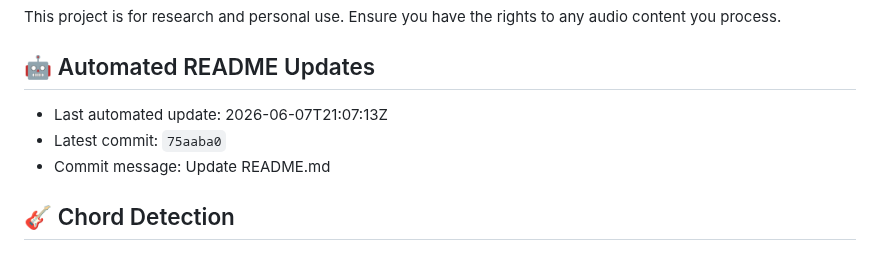
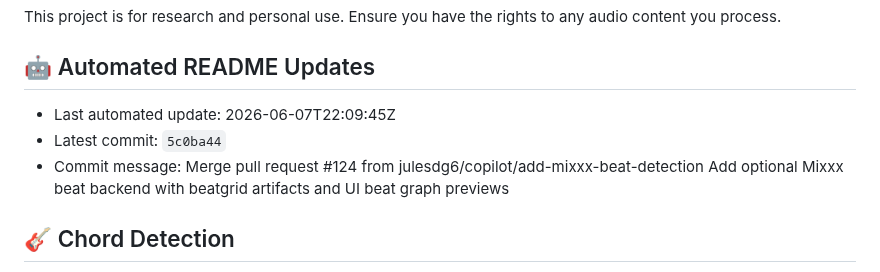
Before and after one commit to julesdg6/shank, a Markdown page: README.md, the part around the change. GitHub-like rendering.

Commit message:
docs: update README metadata [skip readme-update]

```diff
--- a/README.md
+++ b/README.md
@@ -375,9 +375,9 @@ This project is for research and personal use. Ensure you have the rights to any
 
 ## 🤖 Automated README Updates
 <!-- readme-update:start -->
-- Last automated update: 2026-06-07T21:07:13Z
-- Latest commit: `75aaba0`
-- Commit message: Update README.md
+- Last automated update: 2026-06-07T22:09:45Z
+- Latest commit: `5c0ba44`
+- Commit message: Merge pull request #124 from julesdg6/copilot/add-mixxx-beat-detection  Add optional Mixxx beat backend with beatgrid artifacts and UI beat graph previews
 <!-- readme-update:end -->
 
 ## 🎸 Chord Detection
```
